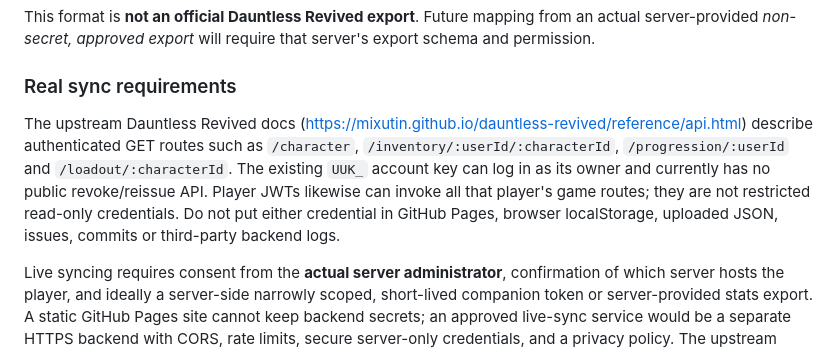
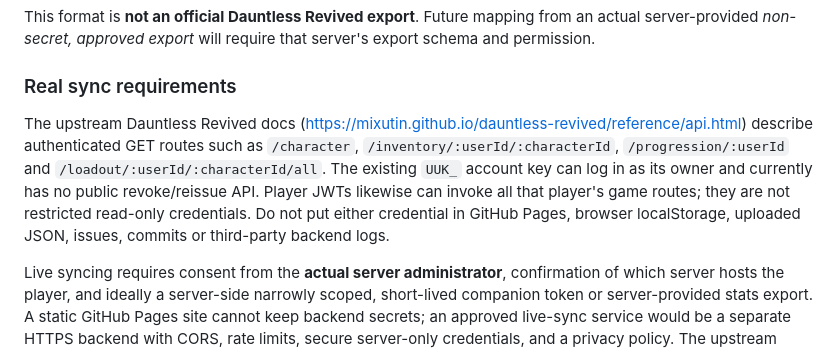
Before and after one commit to MrSporky/Dauntless-Revived-Stats, a Markdown page: README.md, the part around the change. Rendered like a GitHub page.

Commit message:
Correct documented read-only loadouts route

```diff
--- a/README.md
+++ b/README.md
@@ -49,6 +49,6 @@ The **Slayer Stats** tab can read our own `dauntless-command-center-stats-v1` JS
 This format is **not an official Dauntless Revived export**. Future mapping from an actual server-provided *non-secret, approved export* will require that server's export schema and permission.
 
 ### Real sync requirements
-The upstream Dauntless Revived docs (https://mixutin.github.io/dauntless-revived/reference/api.html) describe authenticated GET routes such as `/character`, `/inventory/:userId/:characterId`, `/progression/:userId` and `/loadout/:characterId`. The existing `UUK_` account key can log in as its owner and currently has no public revoke/reissue API. Player JWTs likewise can invoke all that player's game routes; they are not restricted read-only credentials. Do not put either credential in GitHub Pages, browser localStorage, uploaded JSON, issues, commits or third-party backend logs.
+The upstream Dauntless Revived docs (https://mixutin.github.io/dauntless-revived/reference/api.html) describe authenticated GET routes such as `/character`, `/inventory/:userId/:characterId`, `/progression/:userId` and `/loadout/:userId/:characterId/all`. The existing `UUK_` account key can log in as its owner and currently has no public revoke/reissue API. Player JWTs likewise can invoke all that player's game routes; they are not restricted read-only credentials. Do not put either credential in GitHub Pages, browser localStorage, uploaded JSON, issues, commits or third-party backend logs.
 
 Live syncing requires consent from the **actual server administrator**, confirmation of which server hosts the player, and ideally a server-side narrowly scoped, short-lived companion token or server-provided stats export. A static GitHub Pages site cannot keep backend secrets; an approved live-sync service would be a separate HTTPS backend with CORS, rate limits, secure server-only credentials, and a privacy policy. The upstream documentation describes its own host as invite-only, not a universal public server. Verify the specific host before attempting integration.
```
